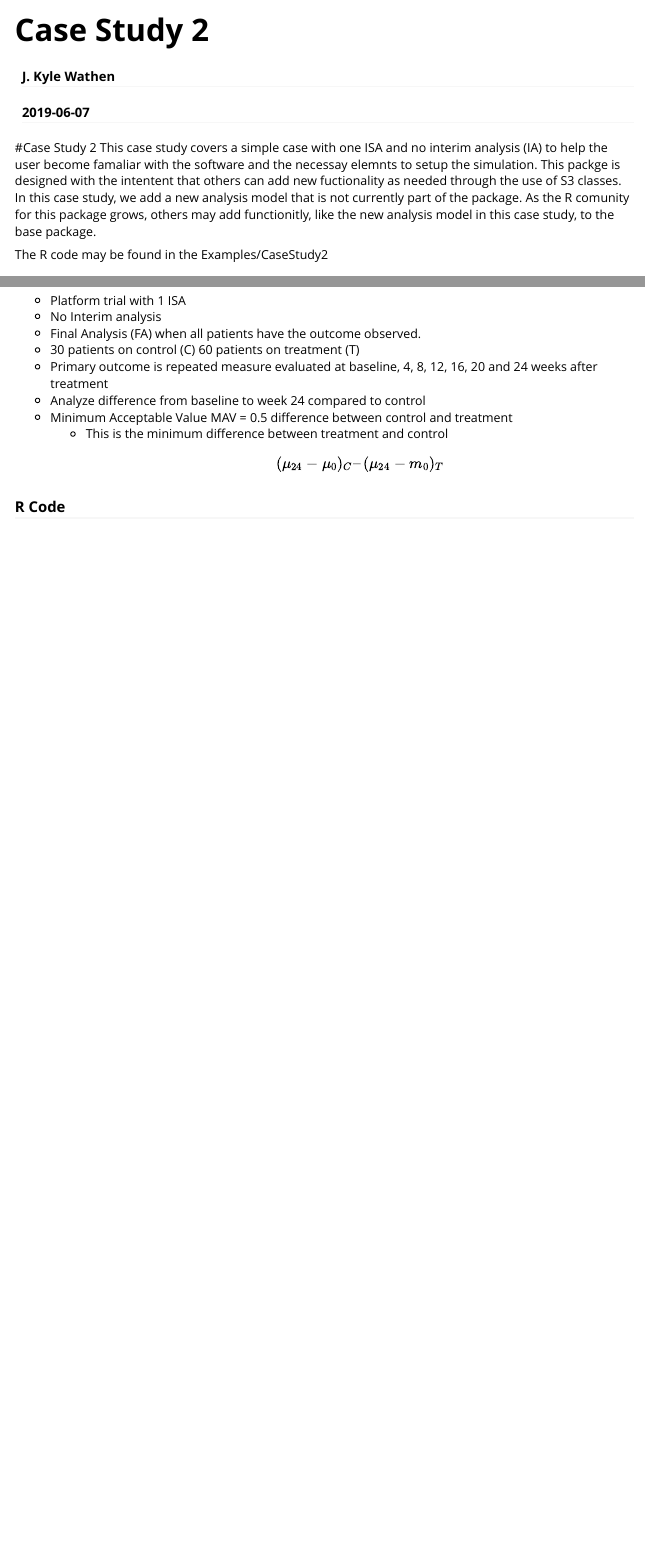
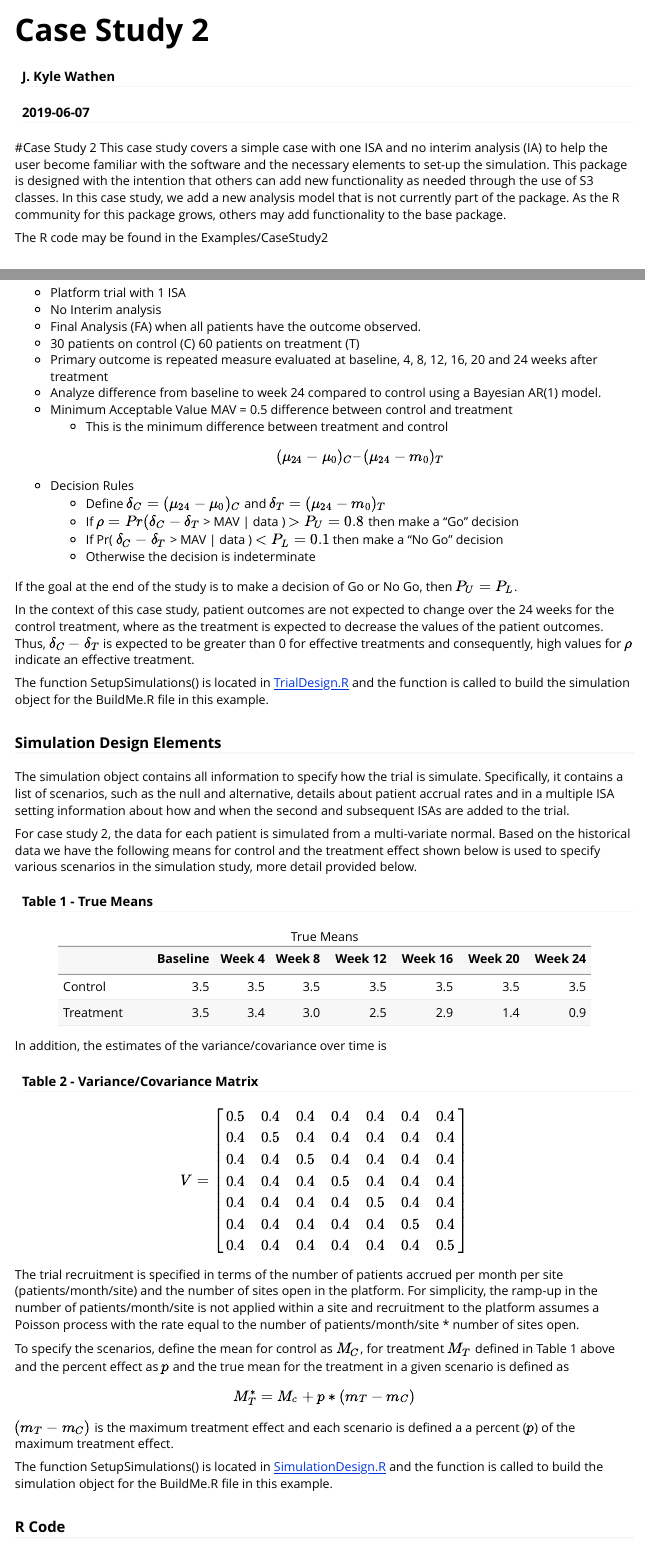
Before and after one commit to kwathen/OCTOPUS, an R Markdown document (vignettes/CaseStudy2.Rmd): the page in a window 1100 px wide, from its top, and a second part further down, joined at a grey line. Rendered offline with R 4.5, knitr and Pandoc, with nearby package versions.

Commit message:
Updates to case study 2 and website

````diff
--- a/vignettes/CaseStudy2.Rmd
+++ b/vignettes/CaseStudy2.Rmd
@@ -14,7 +14,7 @@ knitr::opts_chunk$set(echo = TRUE)
 ```
 
 #Case Study 2
-This case study covers a simple case with one ISA and no interim analysis (IA) to help the user become famaliar with the software and the necessay elemnts to setup the simulation.  This packge is designed with the intentent that others can add new fuctionality as needed through the use of S3 classes.  In this case study, we add a new analysis model that is not currently part of the package.   As the R comunity for this package grows, others may add functionitly, like the new analysis model in this case study, to the base package.
+This case study covers a simple case with one ISA and no interim analysis (IA) to help the user become familiar with the software and the necessary elements to set-up the simulation.  This package is designed with the intention that others can add new functionality as needed through the use of S3 classes.  In this case study, we add a new analysis model that is not currently part of the package.   As the R community for this package grows, others may add functionality to the base package.
 
 The R code may be found in the Examples/CaseStudy2
 
@@ -25,7 +26,63 @@ The R code may be found in the Examples/CaseStudy2
 * Final Analysis (FA) when all patients have the outcome observed.
 * 30 patients on control (C) 60 patients on treatment (T)
 * Primary outcome is repeated measure evaluated at baseline, 4, 8, 12, 16, 20 and 24 weeks after treatment
-* Analyze difference from baseline to week 24 compared to control
+* Analyze difference from baseline to week 24 compared to control using a Bayesian AR(1) model.
 * Minimum Acceptable Value MAV = 0.5 difference between control and treatment
     + This is the minimum difference between treatment and control
     $$ ( \mu_{24} - \mu_0 )_{C} – (\mu_{24} - m_0 )_{T}$$
+
+* Decision Rules
+    + Define $\delta_C = ( \mu_{24} - \mu_0 )_{C}$ and $\delta_T = (\mu_{24} - m_0 )_{T}$
+    + If  $\rho = Pr( \delta_C - \delta_T$ > MAV | data ) $> P_U = 0.8$ then make a "Go" decision
+    + If Pr( $\delta_C - \delta_T$ > MAV | data ) $< P_L = 0.1$ then make a "No Go" decision
+    + Otherwise the decision is indeterminate
+
+If the goal at the end of the study is to make a decision of Go or No Go, then $P_U = P_L$.
+
+In the context of this case study, patient outcomes are not expected to change over the 24 weeks for the control treatment, where as the treatment is expected to decrease the values of the patient outcomes.  Thus, $\delta_C - \delta_T$ is expected to be greater than 0 for effective treatments and consequently, high values for $\rho$ indicate an effective treatment.
+
+ The function SetupSimulations() is located in [TrialDesign.R](https://github.com/kwathen/PlatformTrialSimulator/blob/master/inst/Examples/CaseStudy2/TrialDesign.R) and the function is called to build the simulation object for the BuildMe.R file in this example.
+
+### Simulation Design Elements
+
+The simulation object contains all information to specify how the trial is simulate.   Specifically, it contains a list of scenarios, such as the null and alternative,  details about patient accrual rates and in a multiple ISA setting information about how and when the second and subsequent ISAs are added to the trial.
+
+For case study 2, the data for each patient is simulated from a multi-variate normal.  Based on the historical data we have the following means for control and the treatment effect shown below is used to specify various scenarios in the simulation study, more detail provided below.
+
+#### Table  1 - True Means
+
+```{r setp, echo=FALSE}
+
+    nQtyCol   <- 7
+
+    vMeanTrt  <- c( 3.5, 3.4, 3.0, 2.5,  2.9, 1.4, 0.9 )
+    vMeanCtrl <- c( 3.5, 3.5, 3.5, 3.5,  3.5, 3.5, 3.5 )
+
+    mVarCov   <- matrix( c( 0.5, 0.4, 0.4, 0.4, 0.4, 0.4, 0.4,
+                            0.4, 0.5, 0.4, 0.4, 0.4, 0.4, 0.4,
+                            0.4, 0.4, 0.5, 0.4, 0.4, 0.4, 0.4,
+                            0.4, 0.4, 0.4, 0.5, 0.4, 0.4, 0.4,
+                            0.4, 0.4, 0.4, 0.4, 0.5, 0.4, 0.4,
+                            0.4, 0.4, 0.4, 0.4, 0.4, 0.5, 0.4,
+                            0.4, 0.4, 0.4, 0.4, 0.4, 0.4, 0.5), ncol=nQtyCol )
+    dfMean <- data.frame(  rbind( Control =vMeanCtrl,Treatment=vMeanTrt)  )
+    colnames(dfMean) <- c( "Baseline", paste("Week",seq(4,24,4)))
+    knitr::kable( dfMean, caption="True Means", label="TrueMeans" )
+
+
+    mVarCov   <- matrix( c( 0.5, 0.4, 0.4, 0.4, 0.4, 0.4, 0.4,
+                            0.4, 0.5, 0.4, 0.4, 0.4, 0.4, 0.4,
+                            0.4, 0.4, 0.5, 0.4, 0.4, 0.4, 0.4,
+                            0.4, 0.4, 0.4, 0.5, 0.4, 0.4, 0.4,
+                            0.4, 0.4, 0.4, 0.4, 0.5, 0.4, 0.4,
+                            0.4, 0.4, 0.4, 0.4, 0.4, 0.5, 0.4,
+                            0.4, 0.4, 0.4, 0.4, 0.4, 0.4, 0.5), ncol=nQtyCol )
+
+
+```
+In addition, the estimates of the variance/covariance over time is
+
+#### Table 2 - Variance/Covariance Matrix
+
+
+```{r echo=FALSE}
@@ -32,3 +107,16 @@ The R code may be found in the Examples/CaseStudy2
+`r write_matrix( "V",mVarCov)`
+
+The trial recruitment is specified in terms of the number of patients accrued per month per site (patients/month/site) and the number of sites open in the platform.  For simplicity, the ramp-up in the number of patients/month/site is not applied within a site and recruitment to the platform assumes a Poisson process with the rate equal to the number of patients/month/site * number of sites open.
+
+To specify the scenarios, define the mean for control as $M_C$, for treatment $M_T$ defined in Table 1 above and the percent effect as $p$ and the true mean for the treatment in a given scenario is defined as
+
+$$
+M^*_T = M_c + p *( m_T - m_C )
+$$
+
+ $( m_T - m_C)$ is the maximum treatment effect and each scenario is defined a a percent ($p$) of the maximum treatment effect.
+
+ The function SetupSimulations() is located in [SimulationDesign.R](https://github.com/kwathen/PlatformTrialSimulator/blob/master/inst/Examples/CaseStudy2/SimulationDesign.R) and the function is called to build the simulation object for the BuildMe.R file in this example.
 
 ### R Code
 Begin with the BuildMe.R file.    This file loads the PlatformTrialSimulator package and sources the design file.
````
Also changed, not shown: inst/Examples/CaseStudy2/SimulationDesign.R (+4 -2 lines), vignettes/PlatformTrialSimulator.Rmd (+1 -1 lines), README.md, vignettes/CaseStudy2.Rmd (19 more changed lines), 13 other files.
